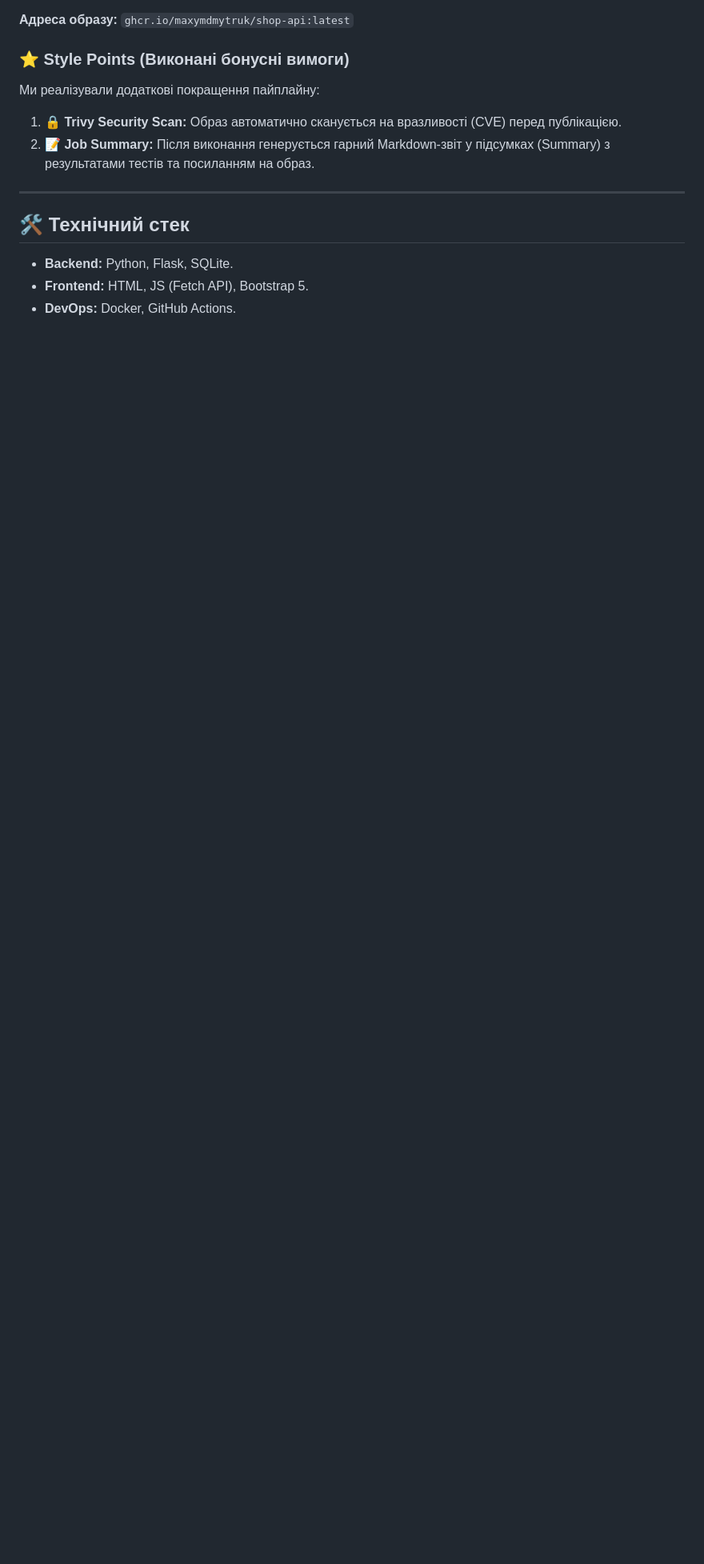
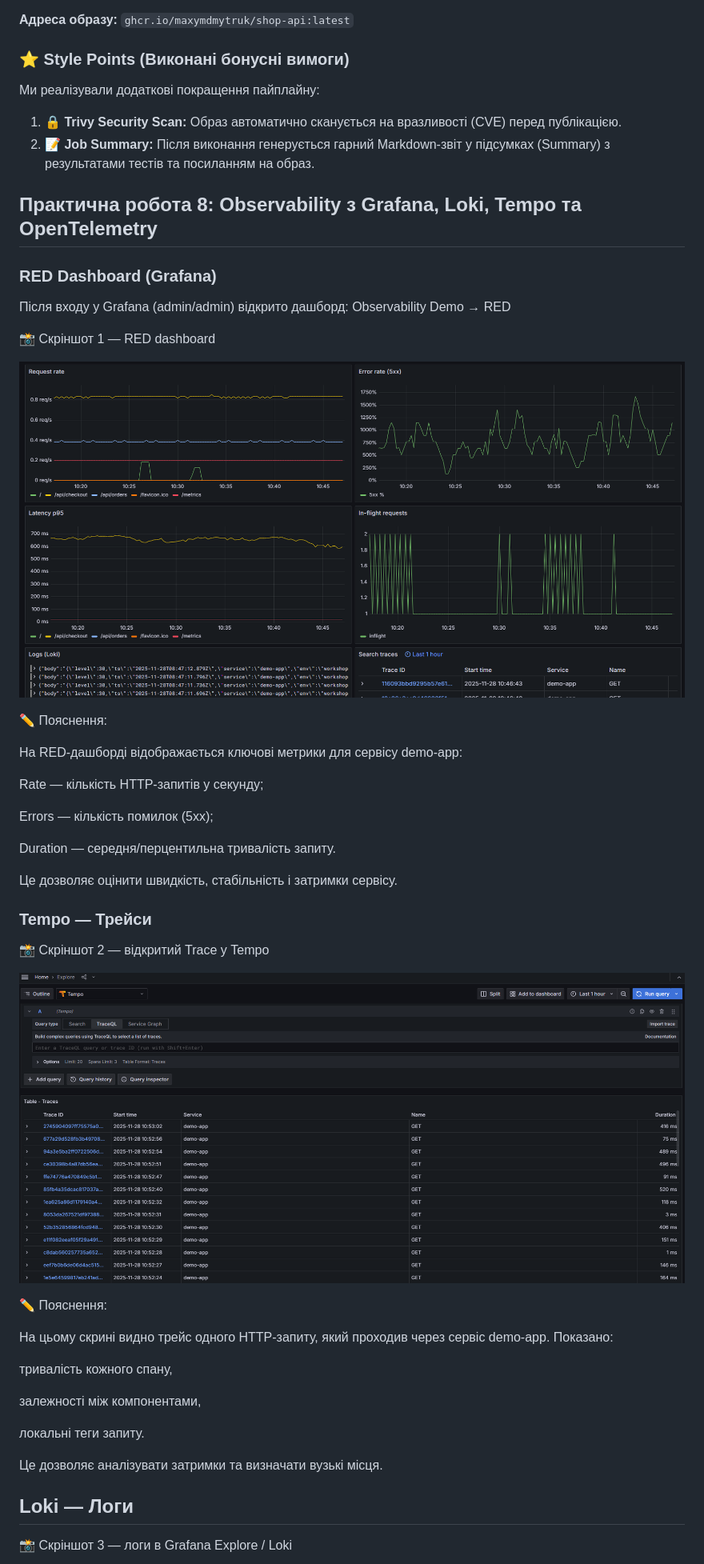
Before and after one commit to MaxymDmytruk/OnlineShopProject, a Markdown page: README.md, the part around the change printed below. Shown: that part at 80% size. Drawn GitHub-style; pictures changed too: img.png (added), img_1.png (added); blank space fills up the shorter version.

Commit message:
Add Lab 8 report and dashboard JSON

```diff
--- a/README.md
+++ b/README.md
@@ -111,8 +111,49 @@ python app.py
 2.  📝 **Job Summary:** Після виконання генерується гарний Markdown-звіт у підсумках (Summary) з результатами тестів та посиланням на образ.
 
 
----
-## 🛠️ Технічний стек
-* **Backend:** Python, Flask, SQLite.
-* **Frontend:** HTML, JS (Fetch API), Bootstrap 5.
-* **DevOps:** Docker, GitHub Actions.
+
+## Практична робота 8: Observability з Grafana, Loki, Tempo та OpenTelemetry
+
+
+### RED Dashboard (Grafana)
+
+Після входу у Grafana (admin/admin) відкрито дашборд:
+Observability Demo → RED
+
+📸 Скріншот 1 — RED dashboard
+
+![img.png](img.png)
+
+✏ Пояснення:
+
+На RED-дашборді відображається  ключові метрики для сервісу demo-app:
+
+Rate — кількість HTTP-запитів у секунду;
+
+Errors — кількість помилок (5xx);
+
+Duration — середня/перцентильна тривалість запиту.
+
+Це дозволяє оцінити швидкість, стабільність і затримки сервісу.
+
+### Tempo — Трейси
+📸 Скріншот 2 — відкритий Trace у Tempo
+
+![img_1.png](img_1.png)
+
+✏ Пояснення:
+
+На цьому скрині видно трейс одного HTTP-запиту, який проходив через сервіс demo-app.
+Показано:
+
+тривалість кожного спану,
+
+залежності між компонентами,
+
+локальні теги запиту.
+
+Це дозволяє аналізувати затримки та визначати вузькі місця.
+
+##  Loki — Логи
+📸 Скріншот 3 — логи в Grafana Explore / Loki
+
```
Also changed, not shown: other parts of README.md (+62 -0 lines), img_2.png (added), img_3.png (added), img_4.png (added), 4 other files.
